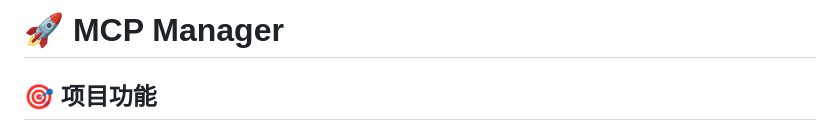
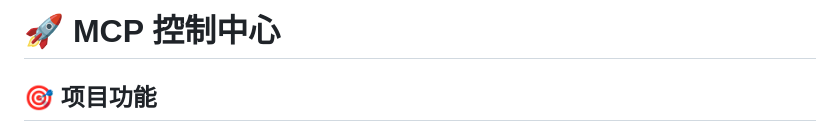
Before and after one commit to Keldon-Pro/MCP-Host, a Markdown page: README.md, the part around the change. Rendered like a GitHub page.

Commit message:
Rename project title: MCP 控制中心

```diff
--- a/README.md
+++ b/README.md
@@ -1,4 +1,4 @@
-# 🚀 MCP Manager
+# 🚀 MCP 控制中心
 
 ## 🎯 项目功能
 
```
